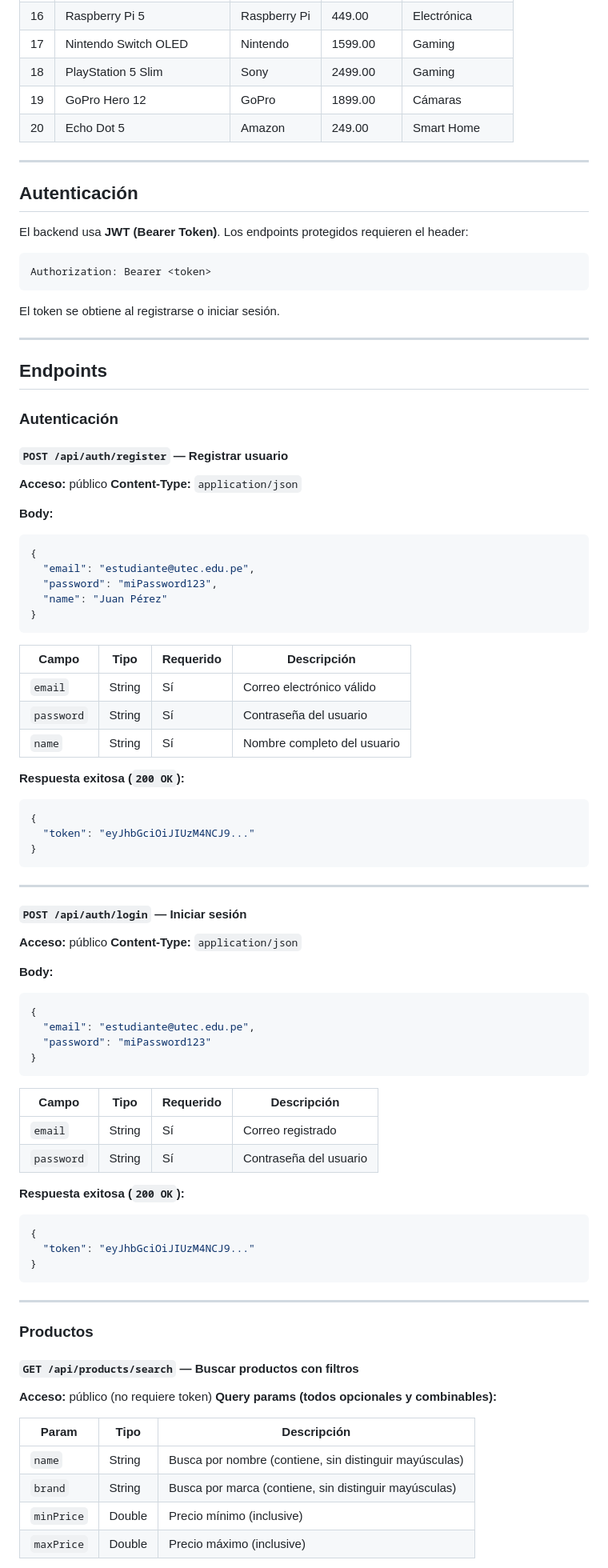
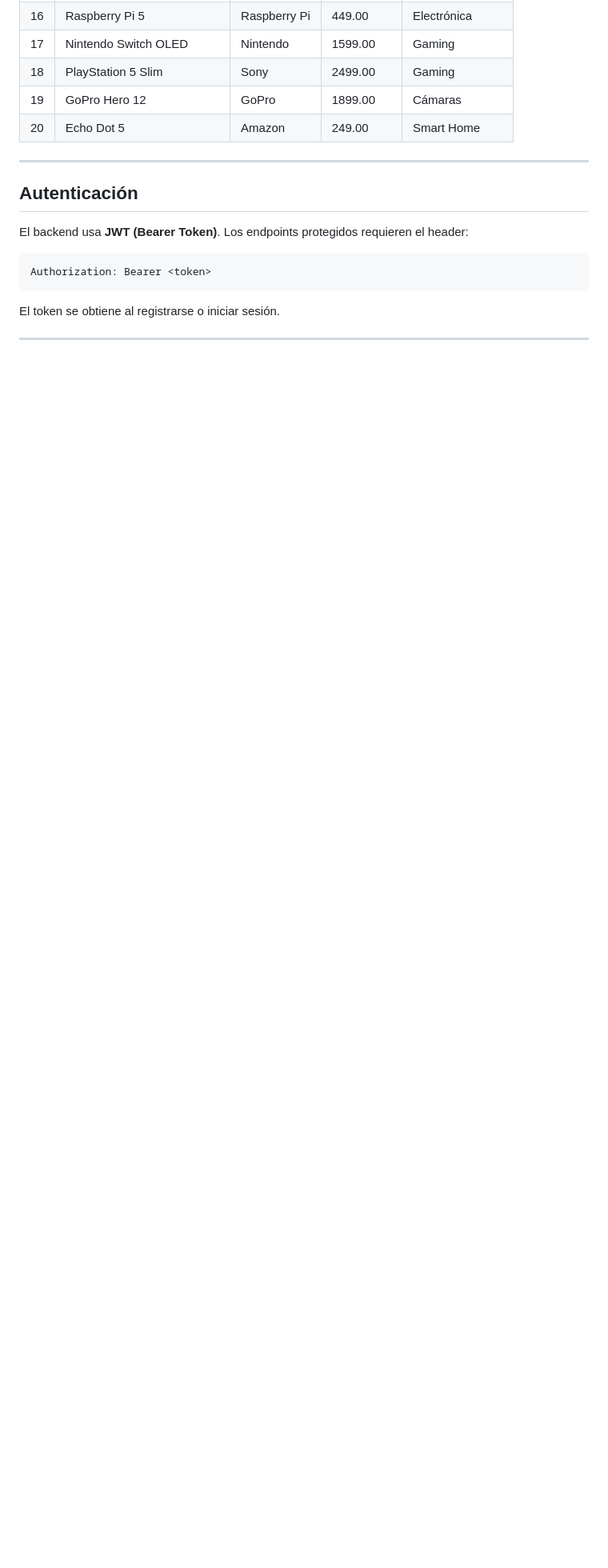
Before and after one commit to 0wex/sim-techstore-backend, a Markdown page: README.md, the part around one of its changes. Shown at 80% size. Rendered like a GitHub page; blank space fills up the shorter version.

Commit message:
README: quitar documentación detallada de endpoints (ahora vive en el Swagger)

````diff
--- a/README.md
+++ b/README.md
@@ -73,77 +73,3 @@ El token se obtiene al registrarse o iniciar sesión.
 
 ---
 
-## Endpoints
-
-### Autenticación
-
-#### `POST /api/auth/register` — Registrar usuario
-
-**Acceso:** público
-**Content-Type:** `application/json`
-
-**Body:**
-```json
-{
-  "email": "estudiante@utec.edu.pe",
-  "password": "miPassword123",
-  "name": "Juan Pérez"
-}
-```
-
-| Campo      | Tipo   | Requerido | Descripción                  |
-|------------|--------|-----------|------------------------------|
-| `email`    | String | Sí        | Correo electrónico válido    |
-| `password` | String | Sí        | Contraseña del usuario       |
-| `name`     | String | Sí        | Nombre completo del usuario  |
-
-**Respuesta exitosa (`200 OK`):**
-```json
-{
-  "token": "eyJhbGciOiJIUzM4NCJ9..."
-}
-```
-
----
-
-#### `POST /api/auth/login` — Iniciar sesión
-
-**Acceso:** público
-**Content-Type:** `application/json`
-
-**Body:**
-```json
-{
-  "email": "estudiante@utec.edu.pe",
-  "password": "miPassword123"
-}
-```
-
-| Campo      | Tipo   | Requerido | Descripción            |
-|------------|--------|-----------|------------------------|
-| `email`    | String | Sí        | Correo registrado      |
-| `password` | String | Sí        | Contraseña del usuario |
-
-**Respuesta exitosa (`200 OK`):**
-```json
-{
-  "token": "eyJhbGciOiJIUzM4NCJ9..."
-}
-```
-
----
-
-### Productos
-
-#### `GET /api/products/search` — Buscar productos con filtros
-
-**Acceso:** público (no requiere token)
-**Query params (todos opcionales y combinables):**
-
-| Param      | Tipo   | Descripción                                        |
-|------------|--------|-----------------------------------------------------|
-| `name`     | String | Busca por nombre (contiene, sin distinguir mayúsculas) |
-| `brand`    | String | Busca por marca (contiene, sin distinguir mayúsculas)  |
-| `minPrice` | Double | Precio mínimo (inclusive)                           |
-| `maxPrice` | Double | Precio máximo (inclusive)                           |
-
````
Also changed, not shown: other parts of README.md (+0 -138 lines).
